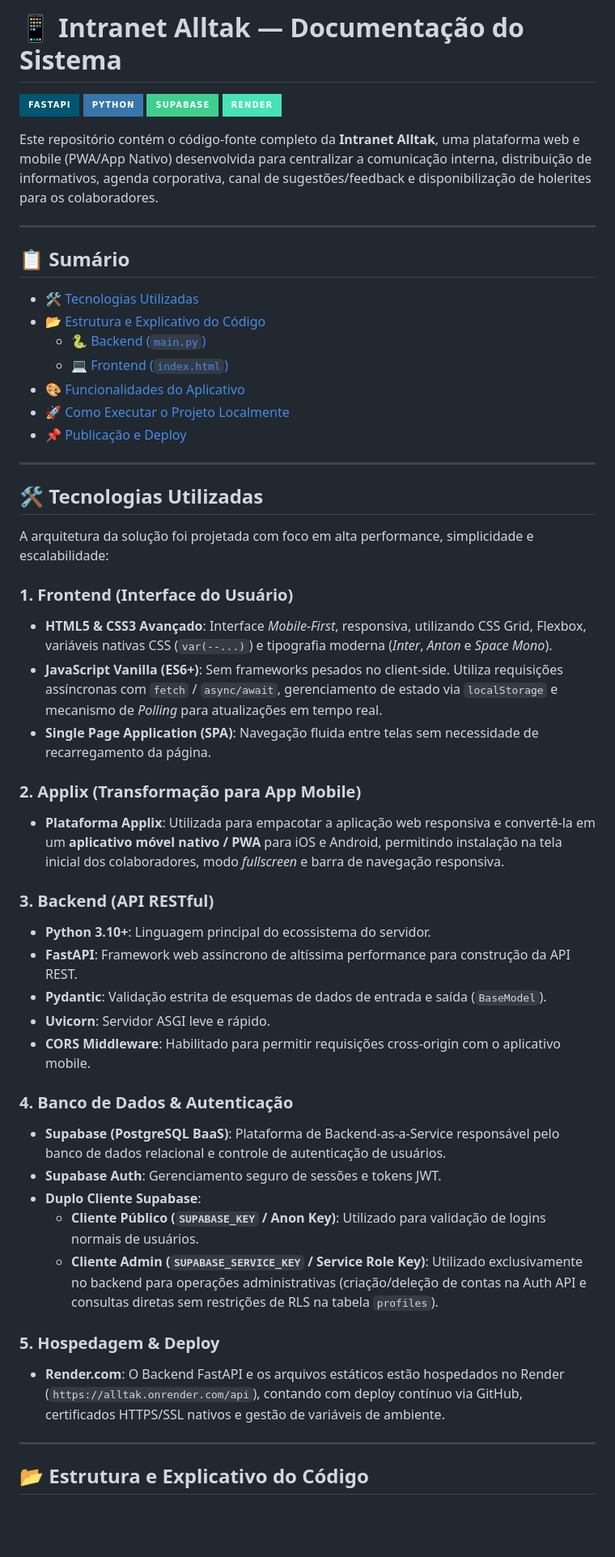
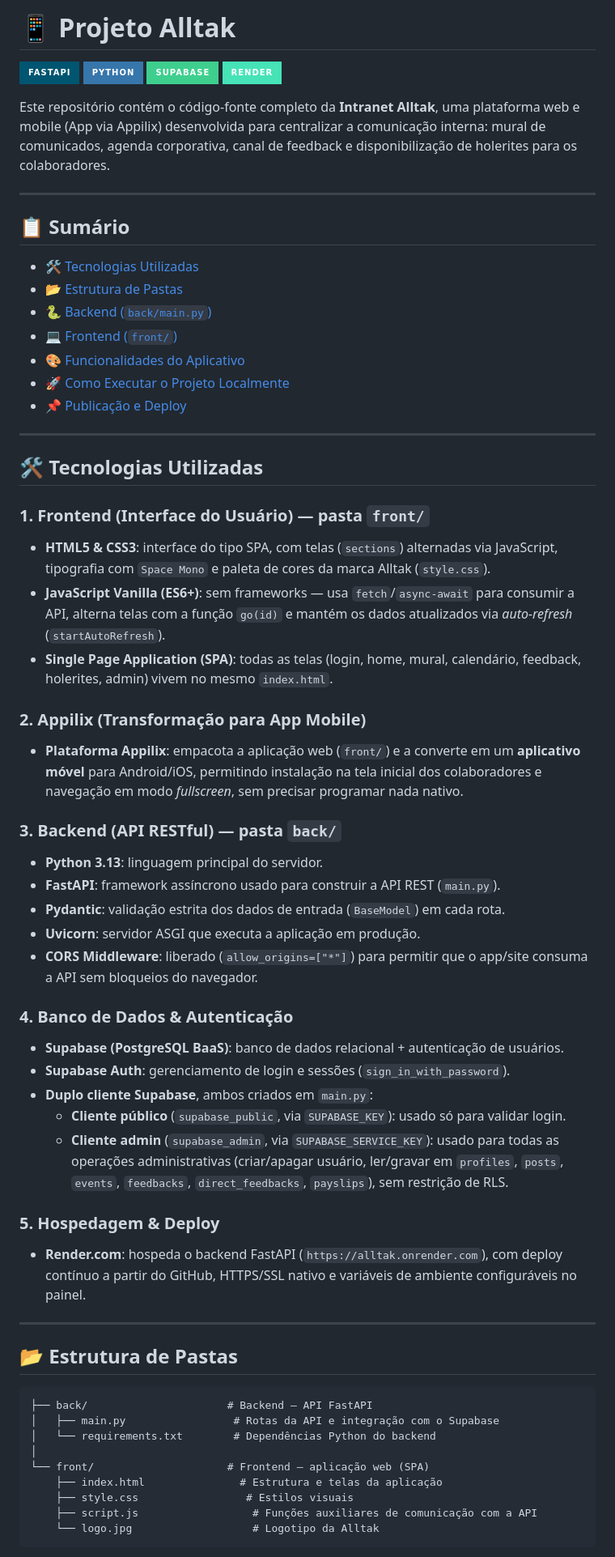
Before and after one commit to LuisFacao/alltak, a Markdown page: README.md, the part around one of its changes. Shown at 81% size. GitHub-like rendering; badges without logos; blank space fills up the shorter version.

````diff
--- a/README.md
+++ b/README.md
@@ -1,19 +1,19 @@
-# 📱 Intranet Alltak — Documentação do Sistema
+# 📱 Projeto Alltak
 
 [![FastAPI](https://img.shields.io/badge/FastAPI-005571?style=for-the-badge&logo=fastapi)](https://fastapi.tiangolo.com/)
 [![Python](https://img.shields.io/badge/Python-3776AB?style=for-the-badge&logo=python&logoColor=white)](https://www.python.org/)
 [![Supabase](https://img.shields.io/badge/Supabase-3ECF8E?style=for-the-badge&logo=supabase&logoColor=white)](https://supabase.com/)
 [![Render](https://img.shields.io/badge/Render-46E3B7?style=for-the-badge&logo=render&logoColor=white)](https://render.com/)
 
-Este repositório contém o código-fonte completo da **Intranet Alltak**, uma plataforma web e mobile (PWA/App Nativo) desenvolvida para centralizar a comunicação interna, distribuição de informativos, agenda corporativa, canal de sugestões/feedback e disponibilização de holerites para os colaboradores.
+Este repositório contém o código-fonte completo da **Intranet Alltak**, uma plataforma web e mobile (App via Appilix) desenvolvida para centralizar a comunicação interna: mural de comunicados, agenda corporativa, canal de feedback e disponibilização de holerites para os colaboradores.
 
 ---
 
 ## 📋 Sumário
 - [🛠️ Tecnologias Utilizadas](#️-tecnologias-utilizadas)
-- [📂 Estrutura e Explicativo do Código](#-estrutura-e-explicativo-do-código)
-  - [🐍 Backend (`main.py`)](#-backend-mainpy---fastapi--supabase)
-  - [💻 Frontend (`index.html`)](#-frontend-indexhtml---spa--vanilla-js)
+- [📂 Estrutura de Pastas](#-estrutura-de-pastas)
+- [🐍 Backend (`back/main.py`)](#-backend-backmainpy---fastapi--supabase)
+- [💻 Frontend (`front/`)](#-frontend-front---spa--vanilla-js)
 - [🎨 Funcionalidades do Aplicativo](#-funcionalidades-do-aplicativo)
 - [🚀 Como Executar o Projeto Localmente](#-como-executar-o-projeto-localmente)
 - [📌 Publicação e Deploy](#-publicação-e-deploy)
@@ -22,33 +22,44 @@ Este repositório contém o código-fonte completo da **Intranet Alltak**, uma p
 
 ## 🛠️ Tecnologias Utilizadas
 
-A arquitetura da solução foi projetada com foco em alta performance, simplicidade e escalabilidade:
+### 1. Frontend (Interface do Usuário) — pasta `front/`
+* **HTML5 & CSS3**: interface do tipo SPA, com telas (`sections`) alternadas via JavaScript, tipografia com `Space Mono` e paleta de cores da marca Alltak (`style.css`).
+* **JavaScript Vanilla (ES6+)**: sem frameworks — usa `fetch`/`async-await` para consumir a API, alterna telas com a função `go(id)` e mantém os dados atualizados via *auto-refresh* (`startAutoRefresh`).
+* **Single Page Application (SPA)**: todas as telas (login, home, mural, calendário, feedback, holerites, admin) vivem no mesmo `index.html`.
 
-### 1. Frontend (Interface do Usuário)
-* **HTML5 & CSS3 Avançado**: Interface *Mobile-First*, responsiva, utilizando CSS Grid, Flexbox, variáveis nativas CSS (`var(--...)`) e tipografia moderna (*Inter*, *Anton* e *Space Mono*).
-* **JavaScript Vanilla (ES6+)**: Sem frameworks pesados no client-side. Utiliza requisições assíncronas com `fetch` / `async/await`, gerenciamento de estado via `localStorage` e mecanismo de *Polling* para atualizações em tempo real.
-* **Single Page Application (SPA)**: Navegação fluida entre telas sem necessidade de recarregamento da página.
+### 2. Appilix (Transformação para App Mobile)
+* **Plataforma Appilix**: empacota a aplicação web (`front/`) e a converte em um **aplicativo móvel** para Android/iOS, permitindo instalação na tela inicial dos colaboradores e navegação em modo *fullscreen*, sem precisar programar nada nativo.
 
-### 2. Applix (Transformação para App Mobile)
-* **Plataforma Applix**: Utilizada para empacotar a aplicação web responsiva e convertê-la em um **aplicativo móvel nativo / PWA** para iOS e Android, permitindo instalação na tela inicial dos colaboradores, modo *fullscreen* e barra de navegação responsiva.
-
-### 3. Backend (API RESTful)
-* **Python 3.10+**: Linguagem principal do ecossistema do servidor.
-* **FastAPI**: Framework web assíncrono de altíssima performance para construção da API REST.
-* **Pydantic**: Validação estrita de esquemas de dados de entrada e saída (`BaseModel`).
-* **Uvicorn**: Servidor ASGI leve e rápido.
-* **CORS Middleware**: Habilitado para permitir requisições cross-origin com o aplicativo mobile.
+### 3. Backend (API RESTful) — pasta `back/`
+* **Python 3.13**: linguagem principal do servidor.
+* **FastAPI**: framework assíncrono usado para construir a API REST (`main.py`).
+* **Pydantic**: validação estrita dos dados de entrada (`BaseModel`) em cada rota.
+* **Uvicorn**: servidor ASGI que executa a aplicação em produção.
+* **CORS Middleware**: liberado (`allow_origins=["*"]`) para permitir que o app/site consuma a API sem bloqueios do navegador.
 
 ### 4. Banco de Dados & Autenticação
-* **Supabase (PostgreSQL BaaS)**: Plataforma de Backend-as-a-Service responsável pelo banco de dados relacional e controle de autenticação de usuários.
-* **Supabase Auth**: Gerenciamento seguro de sessões e tokens JWT.
-* **Duplo Cliente Supabase**:
-  * **Cliente Público (`SUPABASE_KEY` / Anon Key)**: Utilizado para validação de logins normais de usuários.
-  * **Cliente Admin (`SUPABASE_SERVICE_KEY` / Service Role Key)**: Utilizado exclusivamente no backend para operações administrativas (criação/deleção de contas na Auth API e consultas diretas sem restrições de RLS na tabela `profiles`).
+* **Supabase (PostgreSQL BaaS)**: banco de dados relacional + autenticação de usuários.
+* **Supabase Auth**: gerenciamento de login e sessões (`sign_in_with_password`).
+* **Duplo cliente Supabase**, ambos criados em `main.py`:
+  * **Cliente público** (`supabase_public`, via `SUPABASE_KEY`): usado só para validar login.
+  * **Cliente admin** (`supabase_admin`, via `SUPABASE_SERVICE_KEY`): usado para todas as operações administrativas (criar/apagar usuário, ler/gravar em `profiles`, `posts`, `events`, `feedbacks`, `direct_feedbacks`, `payslips`), sem restrição de RLS.
 
 ### 5. Hospedagem & Deploy
-* **Render.com**: O Backend FastAPI e os arquivos estáticos estão hospedados no Render (`https://alltak.onrender.com/api`), contando com deploy contínuo via GitHub, certificados HTTPS/SSL nativos e gestão de variáveis de ambiente.
+* **Render.com**: hospeda o backend FastAPI (`https://alltak.onrender.com`), com deploy contínuo a partir do GitHub, HTTPS/SSL nativo e variáveis de ambiente configuráveis no painel.
 
 ---
 
-## 📂 Estrutura e Explicativo do Código
+## 📂 Estrutura de Pastas
+
+```
+├── back/                      # Backend — API FastAPI
+│   ├── main.py                 # Rotas da API e integração com o Supabase
+│   └── requirements.txt        # Dependências Python do backend
+│
+└── front/                     # Frontend — aplicação web (SPA)
+    ├── index.html               # Estrutura e telas da aplicação
+    ├── style.css                 # Estilos visuais
+    ├── script.js                  # Funções auxiliares de comunicação com a API
+    └── logo.jpg                   # Logotipo da Alltak
+```
+
````
Also changed, not shown: other parts of README.md (+103 -153 lines).
